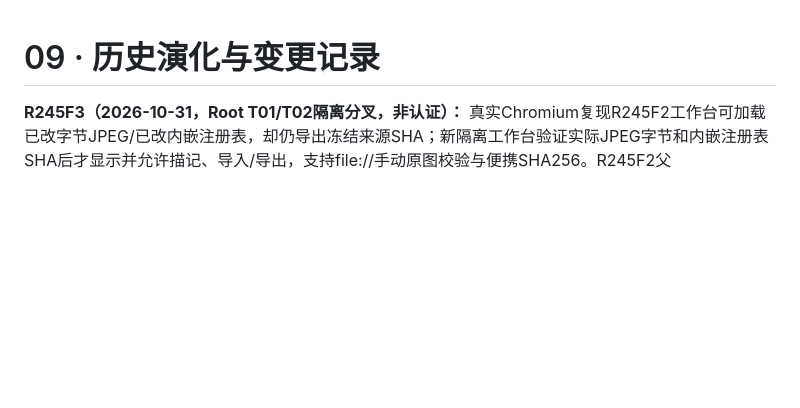
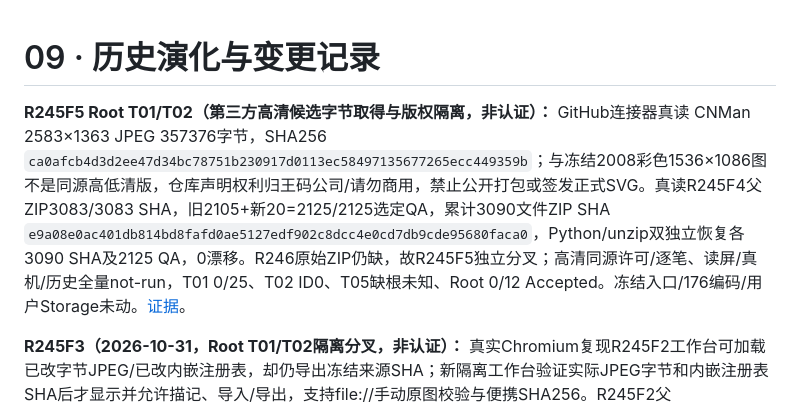
Before and after one commit to tims-SP/glyphspace, a Markdown page: docs/09-changelog.md, the part around the change. Drawn GitHub-style; blank space fills up the shorter version.

Commit message:
docs: record R245F5 external source candidate provenance and license gate

```diff
--- a/docs/09-changelog.md
+++ b/docs/09-changelog.md
@@ -1,4 +1,7 @@
 # 09 · 历史演化与变更记录
+
+**R245F5 Root T01/T02（第三方高清候选字节取得与版权隔离，非认证）：** GitHub连接器真读 CNMan 2583×1363 JPEG 357376字节，SHA256 `ca0afcb4d3d2ee47d34bc78751b230917d0113ec58497135677265ecc449359b`；与冻结2008彩色1536×1086图不是同源高低清版，仓库声明权利归王码公司/请勿商用，禁止公开打包或签发正式SVG。真读R245F4父ZIP3083/3083 SHA，旧2105+新20=2125/2125选定QA，累计3090文件ZIP SHA `e9a08e0ac401db814bd8fafd0ae5127edf902c8dcc4e0cd7db9cde95680faca0`，Python/unzip双独立恢复各3090 SHA及2125 QA，0漂移。R246原始ZIP仍缺，故R245F5独立分叉；高清同源许可/逐笔、读屏/真机/历史全量not-run，T01 0/25、T02 ID0、T05缺根未知、Root 0/12 Accepted。冻结入口/176编码/用户Storage未动。[证据](./evidence/v036-r245f5-external-highres-rights-gate-fork.md)。
+
 
 **R245F3（2026-10-31，Root T01/T02隔离分叉，非认证）：** 真实Chromium复现R245F2工作台可加载已改字节JPEG/已改内嵌注册表，却仍导出冻结来源SHA；新隔离工作台验证实际JPEG字节和内嵌注册表SHA后才显示并允许描记、导入/导出，支持file://手动原图校验与便携SHA256。R245F2父ZIP3065/3065继承；旧1387+F1审计508+F2浏览器166+新增23=**2084/2084**选定QA，额外新工作台旧浏览器回归166/166；累计3073文件ZIP SHA `cbb044d5697d2769a8ae3f7098d8d86dc0ea816983cd9880c114c7f489835f74`，Python/unzip双恢复各3073/3073 SHA与2084/2084 QA、QA后0漂移。main R246原始ZIP仍未取得，**非R247连续主线**。T01 0/25、T02批准ID0、T05缺根未知、T00–T11 0/12 Accepted；合法高清逐笔/真机/读屏/历史全量not-run。[证据](./evidence/v036-r245f3-source-byte-provenance-fork.md)。
 
```
